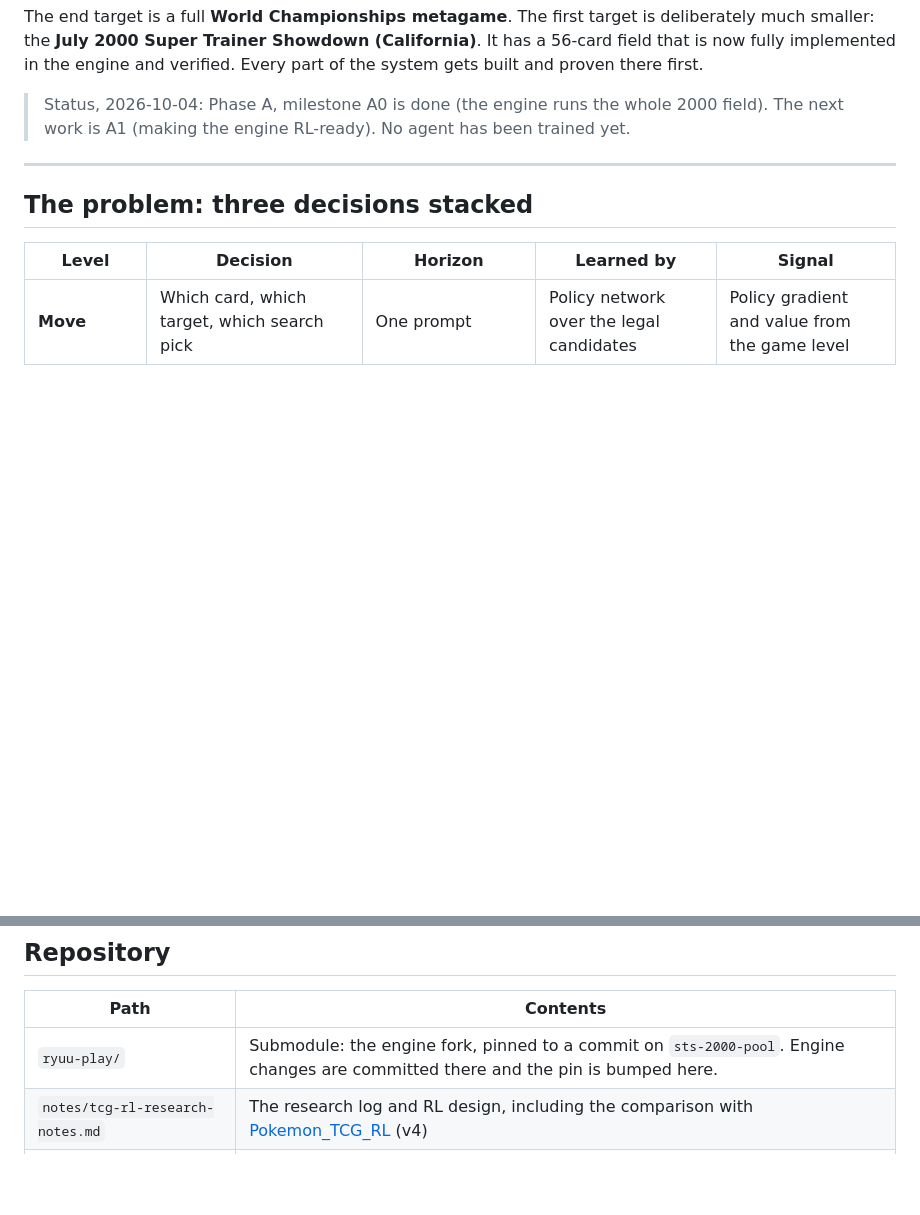
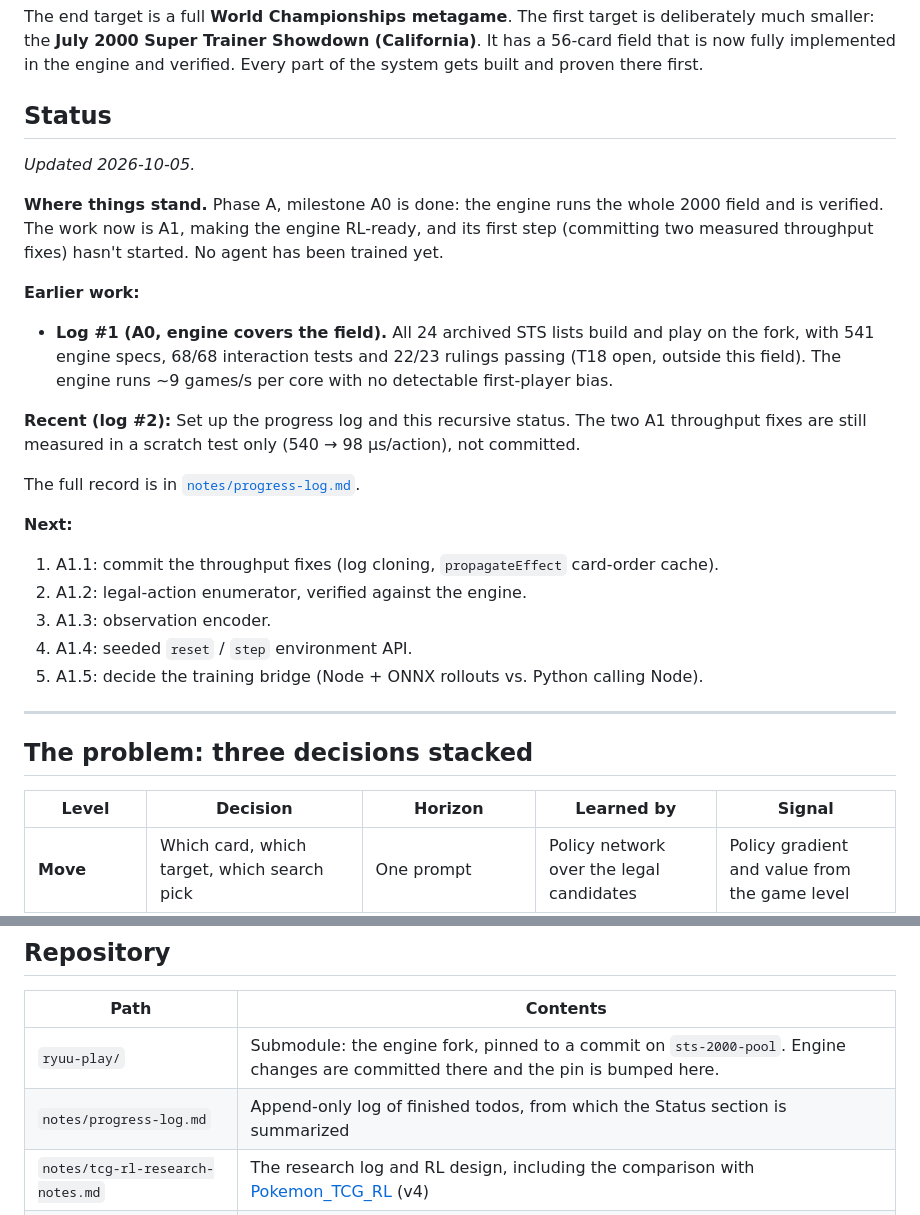
Before and after one commit to AI-Alignment-UIUC/metagame-rl, a Markdown page: README.md, 2 parts joined by grey strips. GitHub-like rendering; blank space fills up the shorter version.

```diff
--- a/README.md
+++ b/README.md
@@ -14,8 +14,34 @@ much smaller: the **July 2000 Super Trainer Showdown (California)**. It has a 56
 that is now fully implemented in the engine and verified. Every part of the system gets built
 and proven there first.
 
-> Status, 2026-10-04: Phase A, milestone A0 is done (the engine runs the whole 2000 field). The
-> next work is A1 (making the engine RL-ready). No agent has been trained yet.
+## Status
+
+<!-- status:start -->
+*Updated 2026-10-05.*
+
+**Where things stand.** Phase A, milestone A0 is done: the engine runs the whole 2000 field and
+is verified. The work now is A1, making the engine RL-ready, and its first step (committing two
+measured throughput fixes) hasn't started. No agent has been trained yet.
+
+**Earlier work:**
+
+- **Log #1 (A0, engine covers the field).** All 24 archived STS lists build and play on the
+  fork, with 541 engine specs, 68/68 interaction tests and 22/23 rulings passing (T18 open,
+  outside this field). The engine runs ~9 games/s per core with no detectable first-player bias.
+
+**Recent (log #2):** Set up the progress log and this recursive status. The two A1 throughput
+fixes are still measured in a scratch test only (540 → 98 µs/action), not committed.
+
+The full record is in [`notes/progress-log.md`](notes/progress-log.md).
+
+**Next:**
+
+1. A1.1: commit the throughput fixes (log cloning, `propagateEffect` card-order cache).
+2. A1.2: legal-action enumerator, verified against the engine.
+3. A1.3: observation encoder.
+4. A1.4: seeded `reset` / `step` environment API.
+5. A1.5: decide the training bridge (Node + ONNX rollouts vs. Python calling Node).
+<!-- status:end -->
 
 ---
 
@@ -241,6 +267,7 @@ Same exit criteria as A4 and A5, measured against the archived Worlds top cut.
 | Path | Contents |
 |---|---|
 | `ryuu-play/` | Submodule: the engine fork, pinned to a commit on `sts-2000-pool`. Engine changes are committed there and the pin is bumped here. |
+| `notes/progress-log.md` | Append-only log of finished todos, from which the Status section is summarized |
 | `notes/tcg-rl-research-notes.md` | The research log and RL design, including the comparison with [Pokemon_TCG_RL](https://github.com/SuryaSGit/Pokemon_TCG_RL) (v4) |
 | `notes/three-level-rl-pitch.md` | The three-level (move / game / metagame) pitch |
 | `notes/sts-2000-engine-check.md` | The 2000 verification report: coverage, throughput, profiling, state vector |
```
Also changed, not shown: CLAUDE.md (added, +59 -0 lines), notes/progress-log.md (added, +36 -0 lines).
